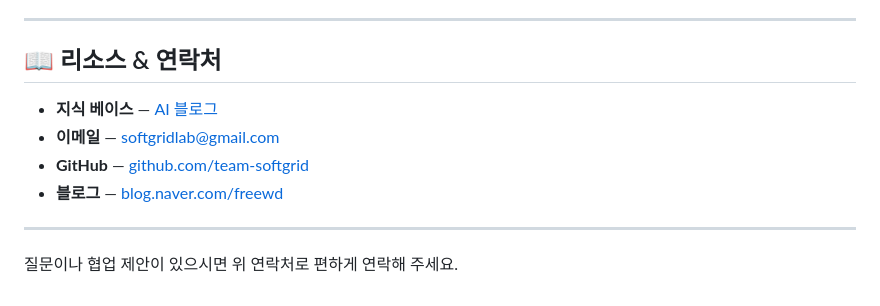
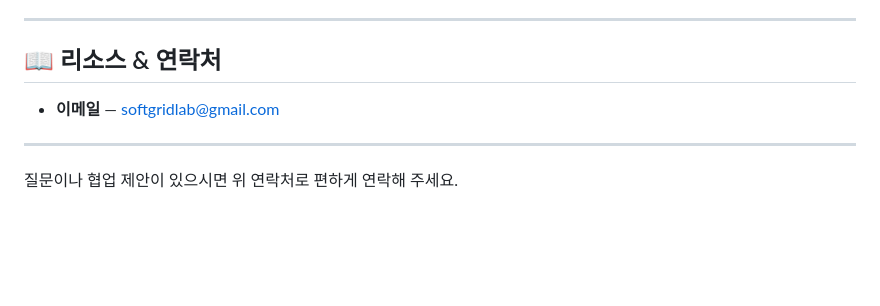
Before and after one commit to team-softgrid/team-softgrid.github.io, a Markdown page: README.md, the part around the change. GitHub-like rendering; blank space fills up the shorter version.

```diff
--- a/README.md
+++ b/README.md
@@ -133,10 +133,8 @@ Notion · Jira · Slack · GitHub · GitLab · Figma · Miro
 
 ## 📖 리소스 & 연락처
 
-- **지식 베이스** — [AI 블로그](https://blog.naver.com/freewd)
 - **이메일** — [softgridlab@gmail.com](mailto:softgridlab@gmail.com)
-- **GitHub** — [github.com/team-softgrid](https://github.com/team-softgrid)
-- **블로그** — [blog.naver.com/freewd](https://blog.naver.com/freewd)
+
 
 ---
 
```
